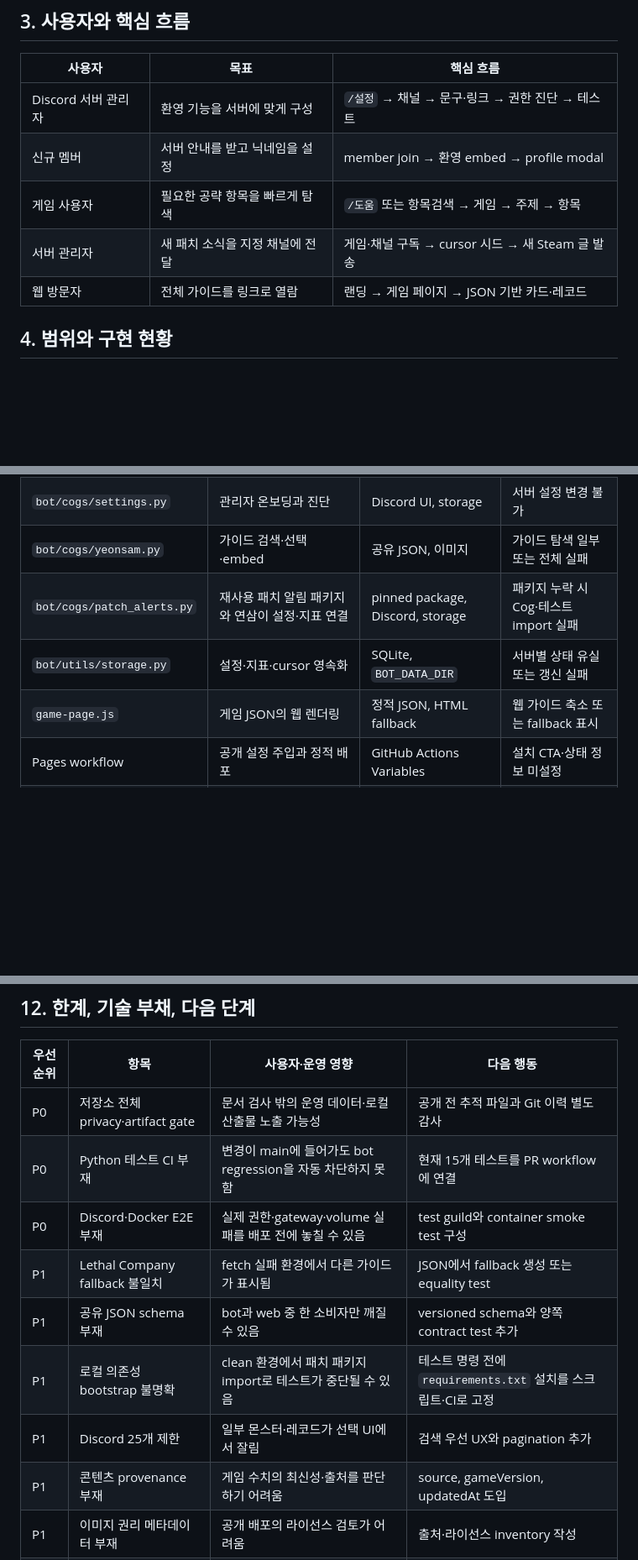
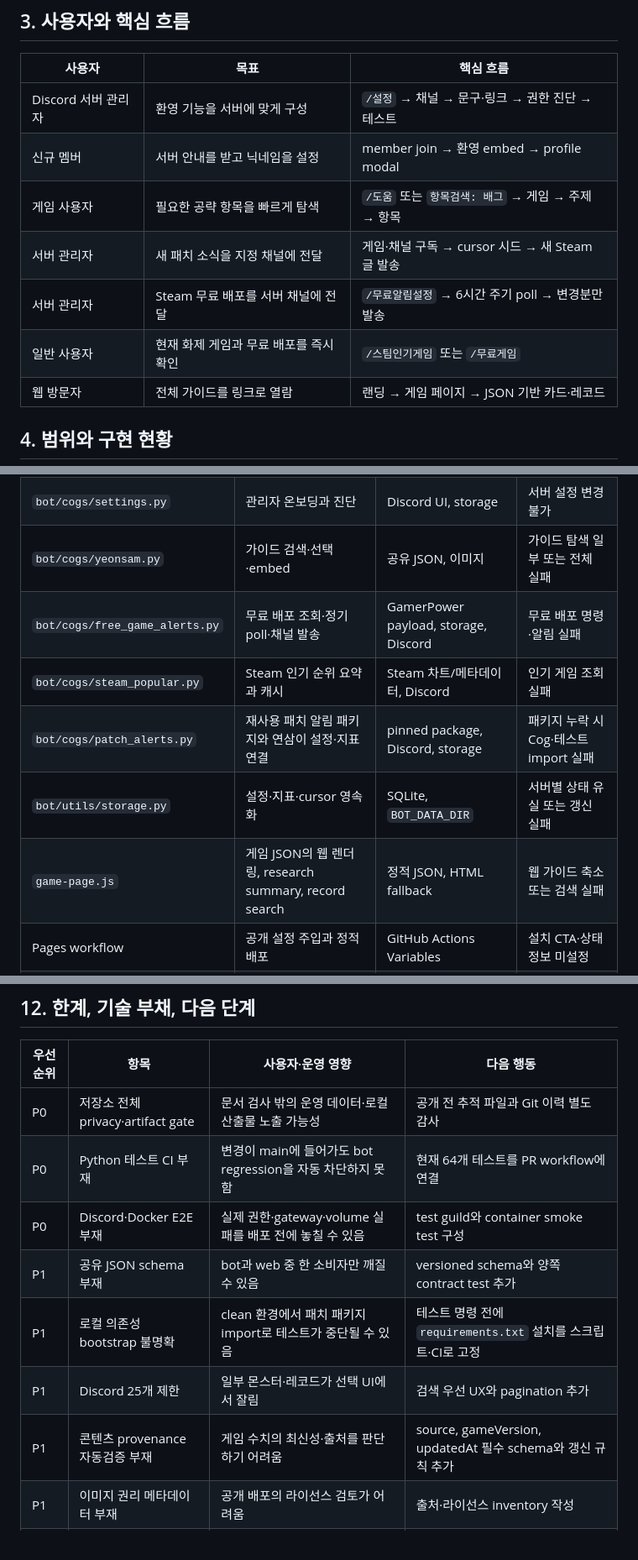
Before and after one commit to Yeon-sik/yeonsam_bot, a Markdown page: docs/Project_Detail.md, 3 parts joined by grey strips. Shown at 84% size. Drawn GitHub-style; blank space fills up the shorter version.

```diff
--- a/docs/Project_Detail.md
+++ b/docs/Project_Detail.md
@@ -59,8 +61,10 @@ Discord 기반 협동 게임 서버는 신규 멤버 안내, 역할·채널 권
 | --- | --- | --- |
 | Discord 서버 관리자 | 환영 기능을 서버에 맞게 구성 | `/설정` → 채널 → 문구·링크 → 권한 진단 → 테스트 |
 | 신규 멤버 | 서버 안내를 받고 닉네임을 설정 | member join → 환영 embed → profile modal |
-| 게임 사용자 | 필요한 공략 항목을 빠르게 탐색 | `/도움` 또는 항목검색 → 게임 → 주제 → 항목 |
+| 게임 사용자 | 필요한 공략 항목을 빠르게 탐색 | `/도움` 또는 `항목검색: 배그` → 게임 → 주제 → 항목 |
 | 서버 관리자 | 새 패치 소식을 지정 채널에 전달 | 게임·채널 구독 → cursor 시드 → 새 Steam 글 발송 |
+| 서버 관리자 | Steam 무료 배포를 서버 채널에 전달 | `/무료알림설정` → 6시간 주기 poll → 변경분만 발송 |
+| 일반 사용자 | 현재 화제 게임과 무료 배포를 즉시 확인 | `/스팀인기게임` 또는 `/무료게임` |
 | 웹 방문자 | 전체 가이드를 링크로 열람 | 랜딩 → 게임 페이지 → JSON 기반 카드·레코드 |
 
 ## 4. 범위와 구현 현황
@@ -111,9 +122,11 @@ GitHub main 변경
 | `bot/main.py` | bot lifecycle, command sync, `/health`, 공통 metric | Discord, storage | 명령·이벤트 전체 중단 |
 | `bot/cogs/settings.py` | 관리자 온보딩과 진단 | Discord UI, storage | 서버 설정 변경 불가 |
 | `bot/cogs/yeonsam.py` | 가이드 검색·선택·embed | 공유 JSON, 이미지 | 가이드 탐색 일부 또는 전체 실패 |
+| `bot/cogs/free_game_alerts.py` | 무료 배포 조회·정기 poll·채널 발송 | GamerPower payload, storage, Discord | 무료 배포 명령·알림 실패 |
+| `bot/cogs/steam_popular.py` | Steam 인기 순위 요약과 캐시 | Steam 차트/메타데이터, Discord | 인기 게임 조회 실패 |
 | `bot/cogs/patch_alerts.py` | 재사용 패치 알림 패키지와 연삼이 설정·지표 연결 | pinned package, Discord, storage | 패키지 누락 시 Cog·테스트 import 실패 |
 | `bot/utils/storage.py` | 설정·지표·cursor 영속화 | SQLite, `BOT_DATA_DIR` | 서버별 상태 유실 또는 갱신 실패 |
-| `game-page.js` | 게임 JSON의 웹 렌더링 | 정적 JSON, HTML fallback | 웹 가이드 축소 또는 fallback 표시 |
+| `game-page.js` | 게임 JSON의 웹 렌더링, research summary, record search | 정적 JSON, HTML fallback | 웹 가이드 축소 또는 검색 실패 |
 | Pages workflow | 공개 설정 주입과 정적 배포 | GitHub Actions Variables | 설치 CTA·상태 정보 미설정 |
 | project docs workflow | 문서 검증과 Notion replace-only 미러 | GitHub Environment Secrets | 검증 실패 또는 발행 중단 |
 
@@ -324,13 +344,12 @@ Bot 변경
 | 우선순위 | 항목 | 사용자·운영 영향 | 다음 행동 |
 | --- | --- | --- | --- |
 | P0 | 저장소 전체 privacy·artifact gate | 문서 검사 밖의 운영 데이터·로컬 산출물 노출 가능성 | 공개 전 추적 파일과 Git 이력 별도 감사 |
-| P0 | Python 테스트 CI 부재 | 변경이 main에 들어가도 bot regression을 자동 차단하지 못함 | 현재 15개 테스트를 PR workflow에 연결 |
+| P0 | Python 테스트 CI 부재 | 변경이 main에 들어가도 bot regression을 자동 차단하지 못함 | 현재 64개 테스트를 PR workflow에 연결 |
 | P0 | Discord·Docker E2E 부재 | 실제 권한·gateway·volume 실패를 배포 전에 놓칠 수 있음 | test guild와 container smoke test 구성 |
-| P1 | Lethal Company fallback 불일치 | fetch 실패 환경에서 다른 가이드가 표시됨 | JSON에서 fallback 생성 또는 equality test |
 | P1 | 공유 JSON schema 부재 | bot과 web 중 한 소비자만 깨질 수 있음 | versioned schema와 양쪽 contract test 추가 |
 | P1 | 로컬 의존성 bootstrap 불명확 | clean 환경에서 패치 패키지 import로 테스트가 중단될 수 있음 | 테스트 명령 전에 `requirements.txt` 설치를 스크립트·CI로 고정 |
 | P1 | Discord 25개 제한 | 일부 몬스터·레코드가 선택 UI에서 잘림 | 검색 우선 UX와 pagination 추가 |
-| P1 | 콘텐츠 provenance 부재 | 게임 수치의 최신성·출처를 판단하기 어려움 | source, gameVersion, updatedAt 도입 |
+| P1 | 콘텐츠 provenance 자동검증 부재 | 게임 수치의 최신성·출처를 판단하기 어려움 | source, gameVersion, updatedAt 필수 schema와 갱신 규칙 추가 |
 | P1 | 이미지 권리 메타데이터 부재 | 공개 배포의 라이선스 검토가 어려움 | 출처·라이선스 inventory 작성 |
 | P2 | health 범위 제한 | 외부 연동과 DB 장애를 ready 신호가 놓침 | dependency health와 운영 지표 분리 |
 
```
Also changed, not shown: other parts of docs/Project_Detail.md (+36 -20 lines), docs/Project_Intro.md (+38 -28 lines).
